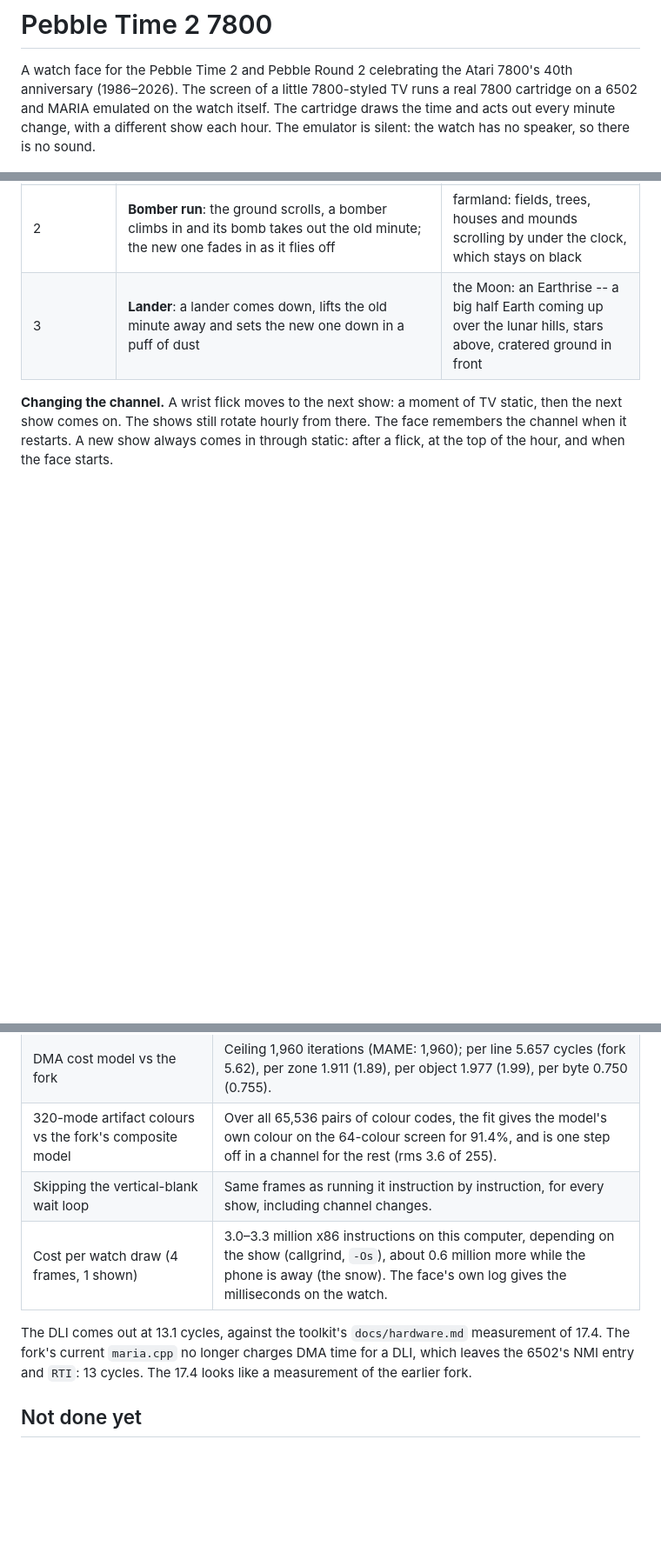
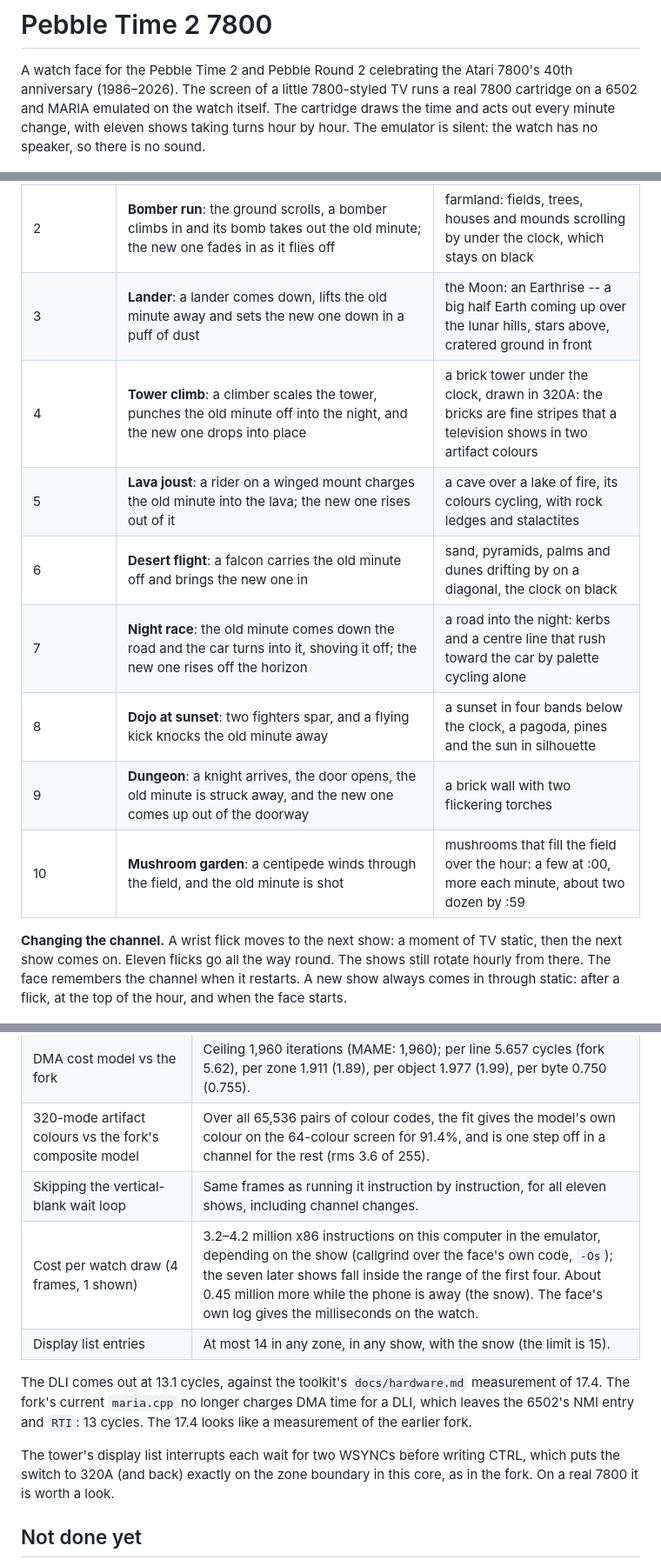
Before and after one commit to Miasmark/Pebble-time2-7800, a Markdown page: README.md, 3 parts joined by grey strips. Shown at 87% size. GitHub-like rendering; blank space fills up the shorter version.

```diff
--- a/README.md
+++ b/README.md
@@ -3,8 +3,8 @@
 A watch face for the Pebble Time 2 and Pebble Round 2 celebrating the Atari 7800's 40th
 anniversary (1986–2026). The screen of a little 7800-styled TV runs a real
 7800 cartridge on a 6502 and MARIA emulated on the watch itself. The cartridge
-draws the time and acts out every minute change, with a different show each
-hour. The emulator is silent: the watch has no speaker, so there is no sound.
+draws the time and acts out every minute change, with eleven shows taking
+turns hour by hour. The emulator is silent: the watch has no speaker, so there is no sound.
 
 ![The face during the formation show, the old minute exploding](docs/face.png)
 
@@ -21,9 +23,17 @@ The show is picked by the hour and the channel (see below).
 | 1 | **Drill rig**: a rig bores up through the rock (chips falling, a dark shaft opening behind it), the old minute shakes and crumbles, the rig pushes the new one up into place, and once it sinks back out the rock grows back over the shaft | under ground: the clock above ground on black, then the rock, and earth with roots, strata, stones and a fossil below |
 | 2 | **Bomber run**: the ground scrolls, a bomber climbs in and its bomb takes out the old minute; the new one fades in as it flies off | farmland: fields, trees, houses and mounds scrolling by under the clock, which stays on black |
 | 3 | **Lander**: a lander comes down, lifts the old minute away and sets the new one down in a puff of dust | the Moon: an Earthrise -- a big half Earth coming up over the lunar hills, stars above, cratered ground in front |
+| 4 | **Tower climb**: a climber scales the tower, punches the old minute off into the night, and the new one drops into place | a brick tower under the clock, drawn in 320A: the bricks are fine stripes that a television shows in two artifact colours |
+| 5 | **Lava joust**: a rider on a winged mount charges the old minute into the lava; the new one rises out of it | a cave over a lake of fire, its colours cycling, with rock ledges and stalactites |
+| 6 | **Desert flight**: a falcon carries the old minute off and brings the new one in | sand, pyramids, palms and dunes drifting by on a diagonal, the clock on black |
+| 7 | **Night race**: the old minute comes down the road and the car turns into it, shoving it off; the new one rises off the horizon | a road into the night: kerbs and a centre line that rush toward the car by palette cycling alone |
+| 8 | **Dojo at sunset**: two fighters spar, and a flying kick knocks the old minute away | a sunset in four bands below the clock, a pagoda, pines and the sun in silhouette |
+| 9 | **Dungeon**: a knight arrives, the door opens, the old minute is struck away, and the new one comes up out of the doorway | a brick wall with two flickering torches |
+| 10 | **Mushroom garden**: a centipede winds through the field, and the old minute is shot | mushrooms that fill the field over the hour: a few at :00, more each minute, about two dozen by :59 |
 
 **Changing the channel.** A wrist flick moves to the next show: a moment of TV
-static, then the next show comes on. The shows still rotate hourly from there.
+static, then the next show comes on. Eleven flicks go all the way round. The
+shows still rotate hourly from there.
 The face remembers the channel when it restarts. A new show always comes in
 through static: after a flick, at the top of the hour, and when the face
 starts.
@@ -224,13 +244,18 @@ is the even line above it, so the bands come out two lines at a time.
 | RIOT timer and WSYNC vs MAME (`riot.a78`) | All eight blocks the toolkit checks are exact; the full 4K of RAM is byte-identical to the toolkit simulator's. |
 | DMA cost model vs the fork | Ceiling 1,960 iterations (MAME: 1,960); per line 5.657 cycles (fork 5.62), per zone 1.911 (1.89), per object 1.977 (1.99), per byte 0.750 (0.755). |
 | 320-mode artifact colours vs the fork's composite model | Over all 65,536 pairs of colour codes, the fit gives the model's own colour on the 64-colour screen for 91.4%, and is one step off in a channel for the rest (rms 3.6 of 255). |
-| Skipping the vertical-blank wait loop | Same frames as running it instruction by instruction, for every show, including channel changes. |
-| Cost per watch draw (4 frames, 1 shown) | 3.0–3.3 million x86 instructions on this computer, depending on the show (callgrind, `-Os`), about 0.6 million more while the phone is away (the snow). The face's own log gives the milliseconds on the watch. |
+| Skipping the vertical-blank wait loop | Same frames as running it instruction by instruction, for all eleven shows, including channel changes. |
+| Cost per watch draw (4 frames, 1 shown) | 3.2–4.2 million x86 instructions on this computer in the emulator, depending on the show (callgrind over the face's own code, `-Os`); the seven later shows fall inside the range of the first four. About 0.45 million more while the phone is away (the snow). The face's own log gives the milliseconds on the watch. |
+| Display list entries | At most 14 in any zone, in any show, with the snow (the limit is 15). |
 
 The DLI comes out at 13.1 cycles, against the toolkit's `docs/hardware.md`
 measurement of 17.4. The fork's current `maria.cpp` no longer charges DMA time
 for a DLI, which leaves the 6502's NMI entry and `RTI`: 13 cycles. The 17.4
 looks like a measurement of the earlier fork.
+
+The tower's display list interrupts each wait for two WSYNCs before writing
+CTRL, which puts the switch to 320A (and back) exactly on the zone boundary in
+this core, as in the fork. On a real 7800 it is worth a look.
 
 ## Not done yet
 
```
Also changed, not shown: other parts of README.md (+21 -9 lines), docs/clock-registers.md (+1 -1 lines), docs/seven-shows.gif (added), 5 other files.
